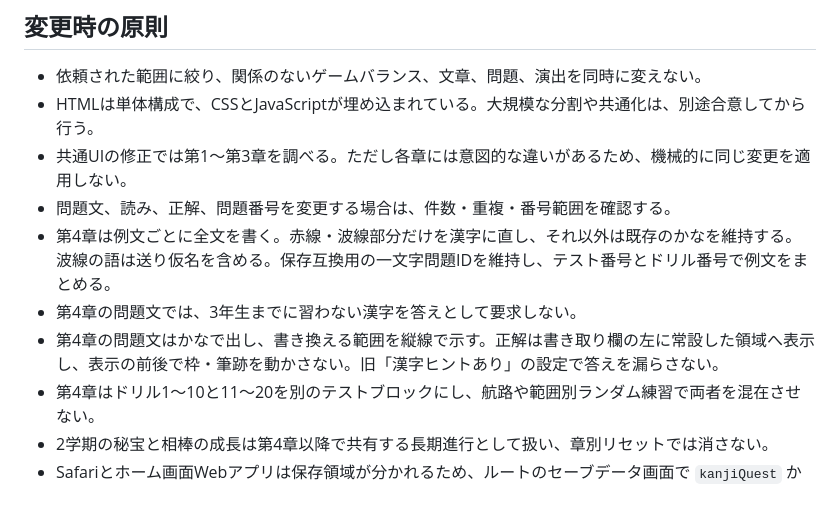
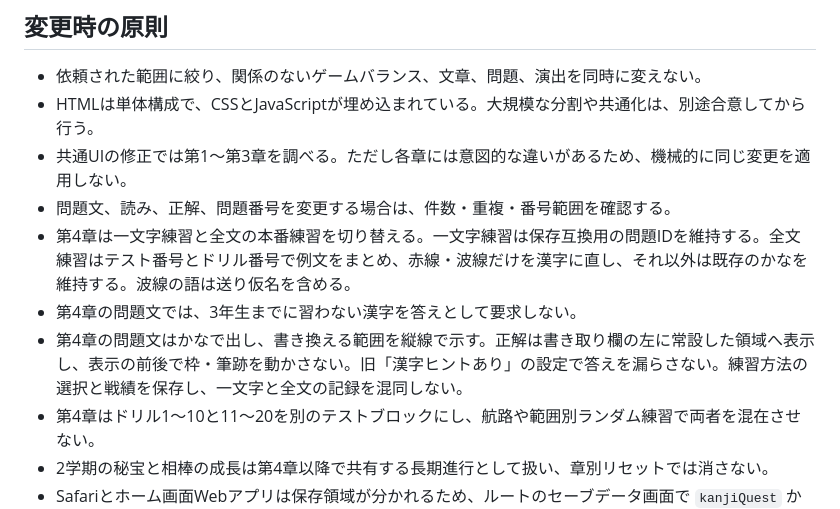
Before and after one commit to ark214th/3rdGradeKANJI, a Markdown page: AGENTS.md, the part around the change. GitHub-like rendering.

Commit message:
Add character and full-sentence practice modes

```diff
--- a/AGENTS.md
+++ b/AGENTS.md
@@ -29,9 +29,9 @@
 - HTMLは単体構成で、CSSとJavaScriptが埋め込まれている。大規模な分割や共通化は、別途合意してから行う。
 - 共通UIの修正では第1〜第3章を調べる。ただし各章には意図的な違いがあるため、機械的に同じ変更を適用しない。
 - 問題文、読み、正解、問題番号を変更する場合は、件数・重複・番号範囲を確認する。
-- 第4章は例文ごとに全文を書く。赤線・波線部分だけを漢字に直し、それ以外は既存のかなを維持する。波線の語は送り仮名を含める。保存互換用の一文字問題IDを維持し、テスト番号とドリル番号で例文をまとめる。
+- 第4章は一文字練習と全文の本番練習を切り替える。一文字練習は保存互換用の問題IDを維持する。全文練習はテスト番号とドリル番号で例文をまとめ、赤線・波線だけを漢字に直し、それ以外は既存のかなを維持する。波線の語は送り仮名を含める。
 - 第4章の問題文では、3年生までに習わない漢字を答えとして要求しない。
-- 第4章の問題文はかなで出し、書き換える範囲を縦線で示す。正解は書き取り欄の左に常設した領域へ表示し、表示の前後で枠・筆跡を動かさない。旧「漢字ヒントあり」の設定で答えを漏らさない。
+- 第4章の問題文はかなで出し、書き換える範囲を縦線で示す。正解は書き取り欄の左に常設した領域へ表示し、表示の前後で枠・筆跡を動かさない。旧「漢字ヒントあり」の設定で答えを漏らさない。練習方法の選択と戦績を保存し、一文字と全文の記録を混同しない。
 - 第4章はドリル1〜10と11〜20を別のテストブロックにし、航路や範囲別ランダム練習で両者を混在させない。
 - 2学期の秘宝と相棒の成長は第4章以降で共有する長期進行として扱い、章別リセットでは消さない。
 - Safariとホーム画面Webアプリは保存領域が分かれるため、ルートのセーブデータ画面で `kanjiQuest` から始まる全保存項目を移行できる状態を保つ。
```
